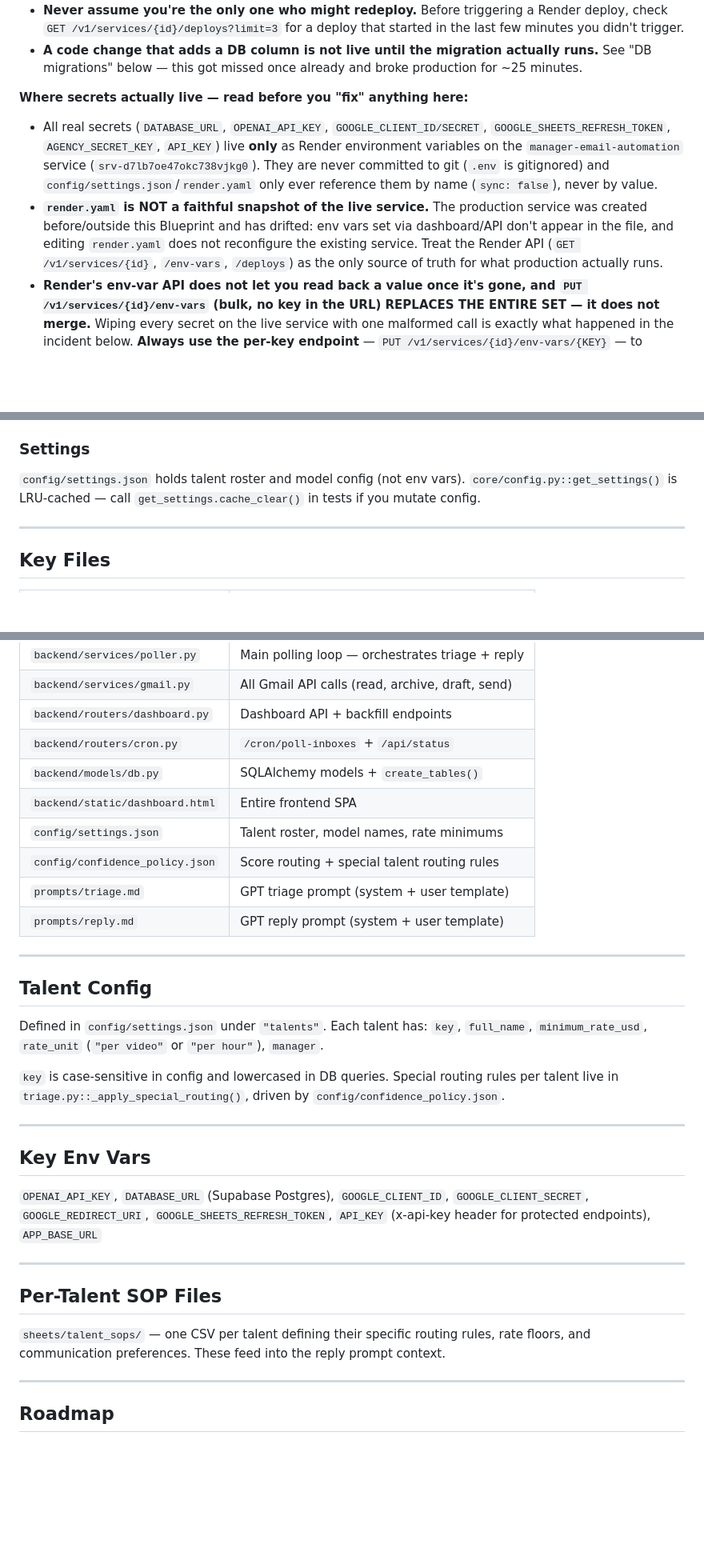
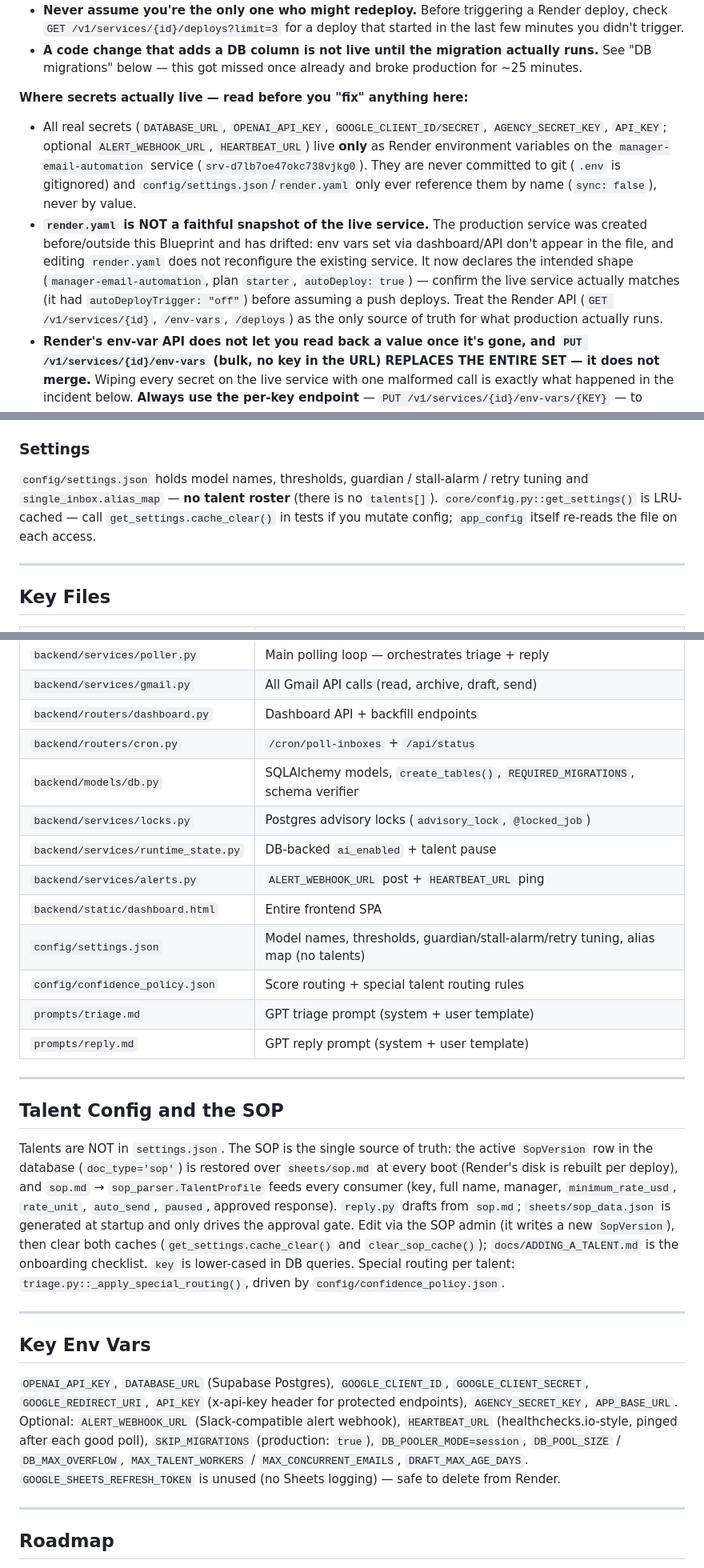
Before and after one commit to ceyre-boop/email-automation, a Markdown page: CLAUDE.md, 3 parts joined by grey strips. Shown at 80% size. Rendered like a GitHub page; blank space fills up the shorter version.

```diff
--- a/CLAUDE.md
+++ b/CLAUDE.md
@@ -25,8 +25,8 @@ FastAPI backend deployed on Render. Each talent connects their Gmail via OAuth.
 - **A code change that adds a DB column is not live until the migration actually runs.** See "DB migrations" below — this got missed once already and broke production for ~25 minutes.
 
 **Where secrets actually live — read before you "fix" anything here:**
-- All real secrets (`DATABASE_URL`, `OPENAI_API_KEY`, `GOOGLE_CLIENT_ID/SECRET`, `GOOGLE_SHEETS_REFRESH_TOKEN`, `AGENCY_SECRET_KEY`, `API_KEY`) live **only** as Render environment variables on the `manager-email-automation` service (`srv-d7lb7oe47okc738vjkg0`). They are never committed to git (`.env` is gitignored) and `config/settings.json`/`render.yaml` only ever reference them by name (`sync: false`), never by value.
-- **`render.yaml` is NOT a faithful snapshot of the live service.** The production service was created before/outside this Blueprint and has drifted: env vars set via dashboard/API don't appear in the file, and editing `render.yaml` does not reconfigure the existing service. Treat the Render API (`GET /v1/services/{id}`, `/env-vars`, `/deploys`) as the only source of truth for what production actually runs.
+- All real secrets (`DATABASE_URL`, `OPENAI_API_KEY`, `GOOGLE_CLIENT_ID/SECRET`, `AGENCY_SECRET_KEY`, `API_KEY`; optional `ALERT_WEBHOOK_URL`, `HEARTBEAT_URL`) live **only** as Render environment variables on the `manager-email-automation` service (`srv-d7lb7oe47okc738vjkg0`). They are never committed to git (`.env` is gitignored) and `config/settings.json`/`render.yaml` only ever reference them by name (`sync: false`), never by value.
+- **`render.yaml` is NOT a faithful snapshot of the live service.** The production service was created before/outside this Blueprint and has drifted: env vars set via dashboard/API don't appear in the file, and editing `render.yaml` does not reconfigure the existing service. It now declares the intended shape (`manager-email-automation`, plan `starter`, `autoDeploy: true`) — confirm the live service actually matches (it had `autoDeployTrigger: "off"`) before assuming a push deploys. Treat the Render API (`GET /v1/services/{id}`, `/env-vars`, `/deploys`) as the only source of truth for what production actually runs.
 - **Render's env-var API does not let you read back a value once it's gone, and `PUT /v1/services/{id}/env-vars` (bulk, no key in the URL) REPLACES THE ENTIRE SET — it does not merge.** Wiping every secret on the live service with one malformed call is exactly what happened in the incident below. **Always use the per-key endpoint** — `PUT /v1/services/{id}/env-vars/{KEY}` — to change or add a single value. Never call the bulk endpoint unless you are deliberately writing the complete, correct set of every key at once.
 - A local backup of every secret (as of 2026-08-03) was generated and handed directly to Colin — it is NOT in this repo. If you are an agent and need a value you don't have, **ask Colin for the backup file or the specific value** — do not try to reconstruct or guess a secret, and do not regenerate/rotate a credential (e.g. Google OAuth client secret, DB password) without his explicit go-ahead, since rotating breaks whatever still has the old value cached.
 - There is a second, older Render service in the same account (`email-automation`, `srv-d7jdjfjbc2fs73c0apc0`, https://email-automation-qp2v.onrender.com) that shares the same Supabase DB and Google OAuth client as production but may have **stale** secret values (its `GOOGLE_CLIENT_SECRET` was already out of date as of this writing). It is not a sanctioned backup — treat anything pulled from it as unverified until cross-checked against a current source (e.g. Google Cloud Console, Supabase dashboard).
@@ -92,7 +106,7 @@ Each talent has a row in the `talents` table (`TalentToken`) with their own Gmai
 `prompts/triage.md` and `prompts/reply.md` use `## SYSTEM PROMPT` and `## USER PROMPT TEMPLATE` heading markers. `_parse_prompt_sections()` in each service splits on these. Template variables are `{{TALENT_NAME}}`, `{{EMAIL_BODY}}`, etc.
 
 ### Settings
-`config/settings.json` holds talent roster and model config (not env vars). `core/config.py::get_settings()` is LRU-cached — call `get_settings.cache_clear()` in tests if you mutate config.
+`config/settings.json` holds model names, thresholds, guardian / stall-alarm / retry tuning and `single_inbox.alias_map` — **no talent roster** (there is no `talents[]`). `core/config.py::get_settings()` is LRU-cached — call `get_settings.cache_clear()` in tests if you mutate config; `app_config` itself re-reads the file on each access.
 
 ---
 
@@ -106,32 +120,29 @@ Each talent has a row in the `talents` table (`TalentToken`) with their own Gmai
 | `backend/services/gmail.py` | All Gmail API calls (read, archive, draft, send) |
 | `backend/routers/dashboard.py` | Dashboard API + backfill endpoints |
 | `backend/routers/cron.py` | `/cron/poll-inboxes` + `/api/status` |
-| `backend/models/db.py` | SQLAlchemy models + `create_tables()` |
+| `backend/models/db.py` | SQLAlchemy models, `create_tables()`, `REQUIRED_MIGRATIONS`, schema verifier |
+| `backend/services/locks.py` | Postgres advisory locks (`advisory_lock`, `@locked_job`) |
+| `backend/services/runtime_state.py` | DB-backed `ai_enabled` + talent pause |
+| `backend/services/alerts.py` | `ALERT_WEBHOOK_URL` post + `HEARTBEAT_URL` ping |
 | `backend/static/dashboard.html` | Entire frontend SPA |
-| `config/settings.json` | Talent roster, model names, rate minimums |
+| `config/settings.json` | Model names, thresholds, guardian/stall-alarm/retry tuning, alias map (no talents) |
 | `config/confidence_policy.json` | Score routing + special talent routing rules |
 | `prompts/triage.md` | GPT triage prompt (system + user template) |
 | `prompts/reply.md` | GPT reply prompt (system + user template) |
 
 ---
 
-## Talent Config
+## Talent Config and the SOP
 
-Defined in `config/settings.json` under `"talents"`. Each talent has: `key`, `full_name`, `minimum_rate_usd`, `rate_unit` (`"per video"` or `"per hour"`), `manager`.
-
-`key` is case-sensitive in config and lowercased in DB queries. Special routing rules per talent live in `triage.py::_apply_special_routing()`, driven by `config/confidence_policy.json`.
+Talents are NOT in `settings.json`. The SOP is the single source of truth: the active `SopVersion` row in the database (`doc_type='sop'`) is restored over `sheets/sop.md` at every boot (Render's disk is rebuilt per deploy), and `sop.md` → `sop_parser.TalentProfile` feeds every consumer (key, full name, manager, `minimum_rate_usd`, `rate_unit`, `auto_send`, `paused`, approved response). `reply.py` drafts from `sop.md`; `sheets/sop_data.json` is generated at startup and only drives the approval gate. Edit via the SOP admin (it writes a new `SopVersion`), then clear both caches (`get_settings.cache_clear()` and `clear_sop_cache()`); `docs/ADDING_A_TALENT.md` is the onboarding checklist. `key` is lower-cased in DB queries. Special routing per talent: `triage.py::_apply_special_routing()`, driven by `config/confidence_policy.json`.
 
 ---
 
 ## Key Env Vars
 
-`OPENAI_API_KEY`, `DATABASE_URL` (Supabase Postgres), `GOOGLE_CLIENT_ID`, `GOOGLE_CLIENT_SECRET`, `GOOGLE_REDIRECT_URI`, `GOOGLE_SHEETS_REFRESH_TOKEN`, `API_KEY` (x-api-key header for protected endpoints), `APP_BASE_URL`
-
----
-
-## Per-Talent SOP Files
-
-`sheets/talent_sops/` — one CSV per talent defining their specific routing rules, rate floors, and communication preferences. These feed into the reply prompt context.
+`OPENAI_API_KEY`, `DATABASE_URL` (Supabase Postgres), `GOOGLE_CLIENT_ID`, `GOOGLE_CLIENT_SECRET`, `GOOGLE_REDIRECT_URI`, `API_KEY` (x-api-key header for protected endpoints), `AGENCY_SECRET_KEY`, `APP_BASE_URL`.
+Optional: `ALERT_WEBHOOK_URL` (Slack-compatible alert webhook), `HEARTBEAT_URL` (healthchecks.io-style, pinged after each good poll), `SKIP_MIGRATIONS` (production: `true`), `DB_POOLER_MODE=session`, `DB_POOL_SIZE` / `DB_MAX_OVERFLOW`, `MAX_TALENT_WORKERS` / `MAX_CONCURRENT_EMAILS`, `DRAFT_MAX_AGE_DAYS`.
+`GOOGLE_SHEETS_REFRESH_TOKEN` is unused (no Sheets logging) — safe to delete from Render.
 
 ---
 
```
Also changed, not shown: other parts of CLAUDE.md (+21 -7 lines).
